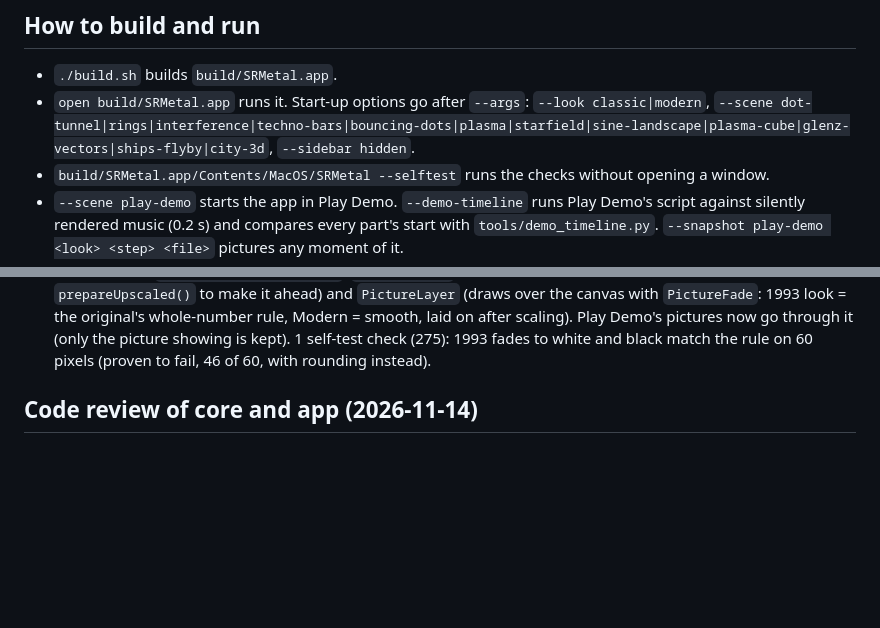
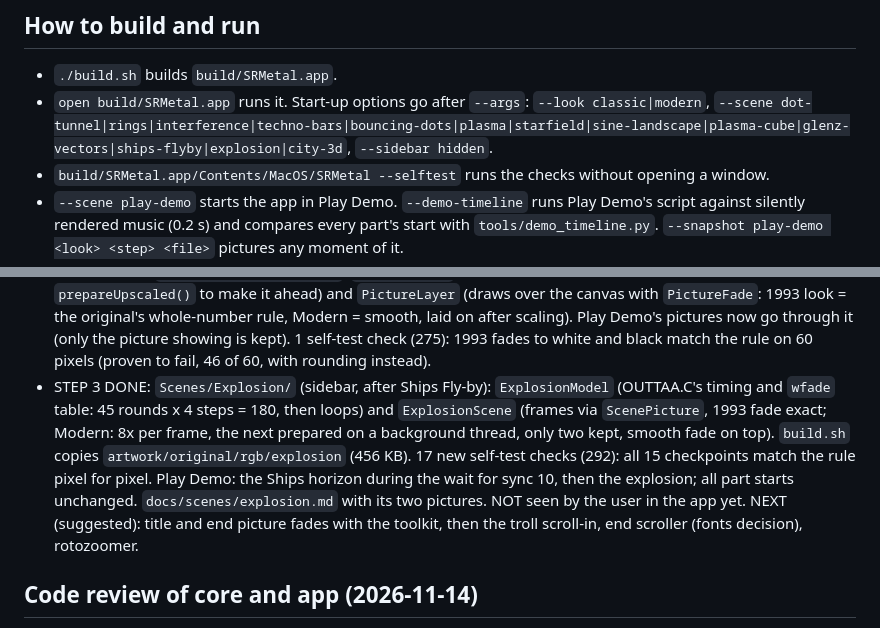
Before and after one commit to dk-notice/second-reality-scenes-metal, a Markdown page: state.md, 2 parts joined by grey strips. Rendered like a GitHub page; blank space fills up the shorter version.

```diff
--- a/state.md
+++ b/state.md
@@ -47,7 +47,7 @@ and 1993 (original pixels, usually 320x200; 70 steps per second). The original s
 ## How to build and run
 - `./build.sh` builds `build/SRMetal.app`.
 - `open build/SRMetal.app` runs it. Start-up options go after `--args`: `--look classic|modern`,
-  `--scene dot-tunnel|rings|interference|techno-bars|bouncing-dots|plasma|starfield|sine-landscape|plasma-cube|glenz-vectors|ships-flyby|city-3d`, `--sidebar hidden`.
+  `--scene dot-tunnel|rings|interference|techno-bars|bouncing-dots|plasma|starfield|sine-landscape|plasma-cube|glenz-vectors|ships-flyby|explosion|city-3d`, `--sidebar hidden`.
 - `build/SRMetal.app/Contents/MacOS/SRMetal --selftest` runs the checks without opening a window.
 - `--scene play-demo` starts the app in Play Demo. `--demo-timeline` runs Play Demo's script against
   silently rendered music (0.2 s) and compares every part's start with `tools/demo_timeline.py`.
@@ -225,6 +225,15 @@ and 1993 (original pixels, usually 320x200; 70 steps per second). The original s
   1993 look = the original's whole-number rule, Modern = smooth, laid on after scaling). Play Demo's
   pictures now go through it (only the picture showing is kept). 1 self-test check (275): 1993 fades
   to white and black match the rule on 60 pixels (proven to fail, 46 of 60, with rounding instead).
+- STEP 3 DONE: `Scenes/Explosion/` (sidebar, after Ships Fly-by): `ExplosionModel` (OUTTAA.C's timing
+  and `wfade` table: 45 rounds x 4 steps = 180, then loops) and `ExplosionScene` (frames via
+  `ScenePicture`, 1993 fade exact; Modern: 8x per frame, the next prepared on a background thread,
+  only two kept, smooth fade on top). `build.sh` copies `artwork/original/rgb/explosion` (456 KB).
+  17 new self-test checks (292): all 15 checkpoints match the rule pixel for pixel. Play Demo: the
+  Ships horizon during the wait for sync 10, then the explosion; all part starts unchanged.
+  `docs/scenes/explosion.md` with its two pictures. NOT seen by the user in the app yet.
+  NEXT (suggested): title and end picture fades with the toolkit, then the troll scroll-in, end
+  scroller (fonts decision), rotozoomer.
 
 ## Code review of core and app (2026-11-14)
 - Reviewed: `Core/` (not `Core/Visu/`), `App/` (not `VisuTestCommand.swift`), `build.sh`, `Package.swift`.
```
Also changed, not shown: README.md (+7 -3 lines), docs/demo-timeline.md (+3 -2 lines), docs/scenes/explosion.md (added, +74 -0 lines), docs/images/explosion-classic.png (added), docs/images/explosion-modern.png (added), 6 other files.
